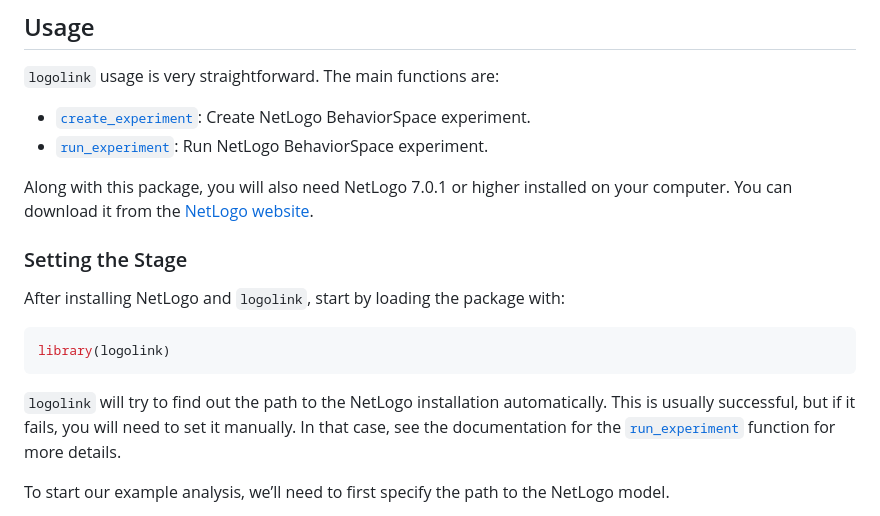
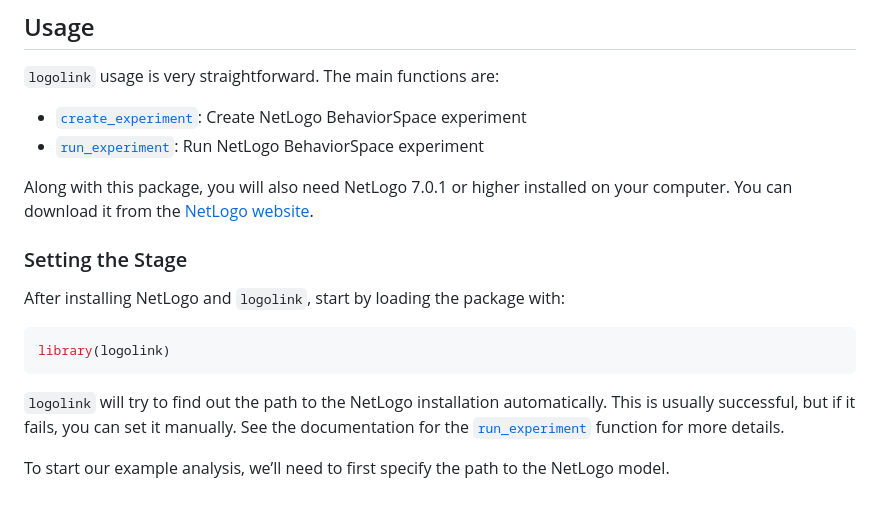
Before and after one commit to danielvartan/logolink, a Markdown page: README.md, the part around the change printed below. Rendered like a GitHub page.

````diff
--- a/README.md
+++ b/README.md
@@ -96,9 +96,9 @@ remotes::install_github("danielvartan/logolink")
 `logolink` usage is very straightforward. The main functions are:
 
 - [`create_experiment`](https://danielvartan.github.io/logolink/reference/create_experiment.html):
-  Create NetLogo BehaviorSpace experiment.
+  Create NetLogo BehaviorSpace experiment
 - [`run_experiment`](https://danielvartan.github.io/logolink/reference/run_experiment.html):
-  Run NetLogo BehaviorSpace experiment.
+  Run NetLogo BehaviorSpace experiment
 
 Along with this package, you will also need NetLogo 7.0.1 or higher
 installed on your computer. You can download it from the [NetLogo
@@ -114,8 +114,8 @@ library(logolink)
 ```
 
 `logolink` will try to find out the path to the NetLogo installation
-automatically. This is usually successful, but if it fails, you will
-need to set it manually. In that case, see the documentation for the
+automatically. This is usually successful, but if it fails, you can set
+it manually. See the documentation for the
 [`run_experiment`](https://danielvartan.github.io/logolink/reference/run_experiment.html)
 function for more details.
 
````
Also changed, not shown: other parts of README.md (+24 -13 lines), NEWS.md (+3 -3 lines), man/figures/readme-wolf-sheep-model-plot-1-1.png, 5 other files.
